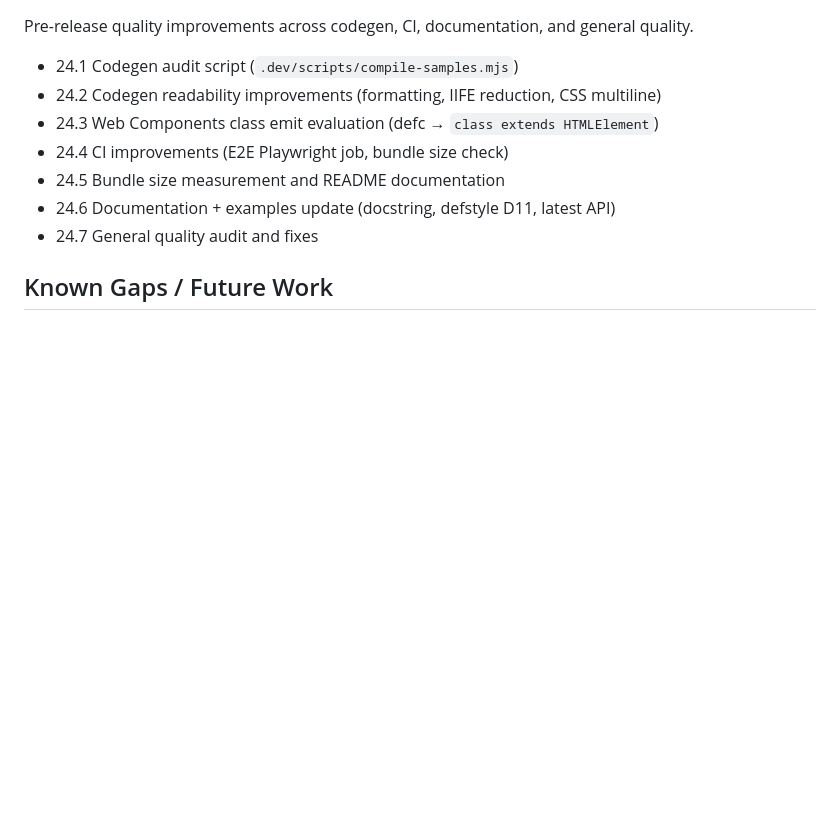
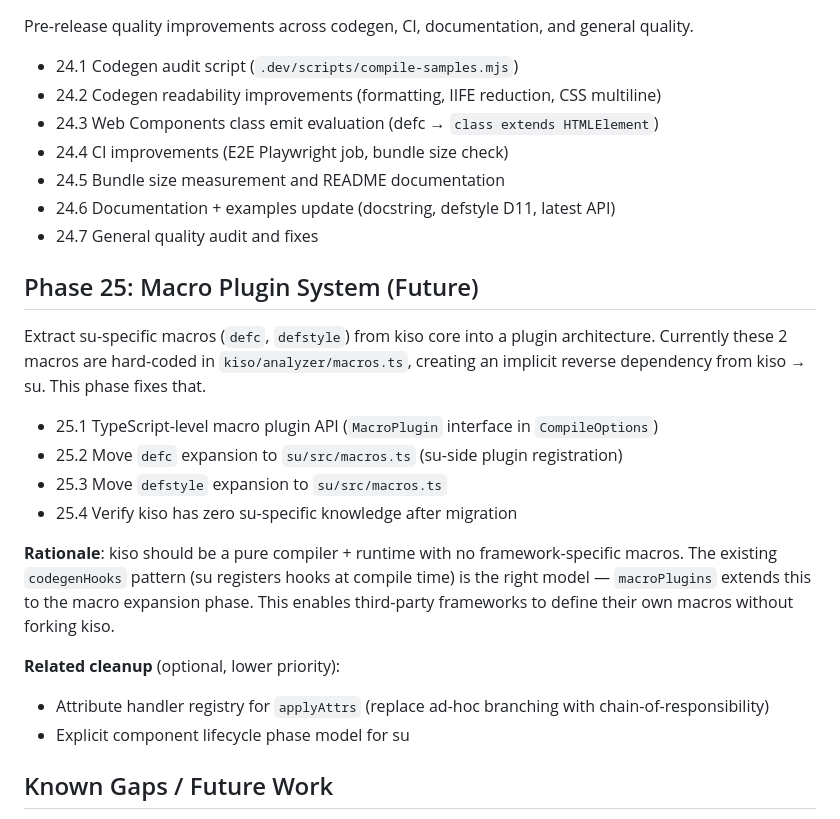
Before and after one commit to clojurewasm/Kiso, a Markdown page: .dev/roadmap.md, the part around the change. Rendered like a GitHub page; blank space fills up the shorter version.

Commit message:
Add Phase 25 (Macro Plugin System) to roadmap
Extract defc/defstyle from kiso core into su-side macro plugins,
fixing the implicit kiso→su reverse dependency.

```diff
--- a/.dev/roadmap.md
+++ b/.dev/roadmap.md
@@ -281,6 +281,26 @@ Pre-release quality improvements across codegen, CI, documentation, and general
 - 24.6 Documentation + examples update (docstring, defstyle D11, latest API)
 - 24.7 General quality audit and fixes
 
+## Phase 25: Macro Plugin System (Future)
+
+Extract su-specific macros (`defc`, `defstyle`) from kiso core into a plugin architecture.
+Currently these 2 macros are hard-coded in `kiso/analyzer/macros.ts`, creating
+an implicit reverse dependency from kiso → su. This phase fixes that.
+
+- 25.1 TypeScript-level macro plugin API (`MacroPlugin` interface in `CompileOptions`)
+- 25.2 Move `defc` expansion to `su/src/macros.ts` (su-side plugin registration)
+- 25.3 Move `defstyle` expansion to `su/src/macros.ts`
+- 25.4 Verify kiso has zero su-specific knowledge after migration
+
+**Rationale**: kiso should be a pure compiler + runtime with no framework-specific macros.
+The existing `codegenHooks` pattern (su registers hooks at compile time) is the right model —
+`macroPlugins` extends this to the macro expansion phase. This enables third-party frameworks
+to define their own macros without forking kiso.
+
+**Related cleanup** (optional, lower priority):
+- Attribute handler registry for `applyAttrs` (replace ad-hoc branching with chain-of-responsibility)
+- Explicit component lifecycle phase model for su
+
 ## Known Gaps / Future Work
 
 - `alter-var-root` not implemented (set! is sufficient for current model)
```
